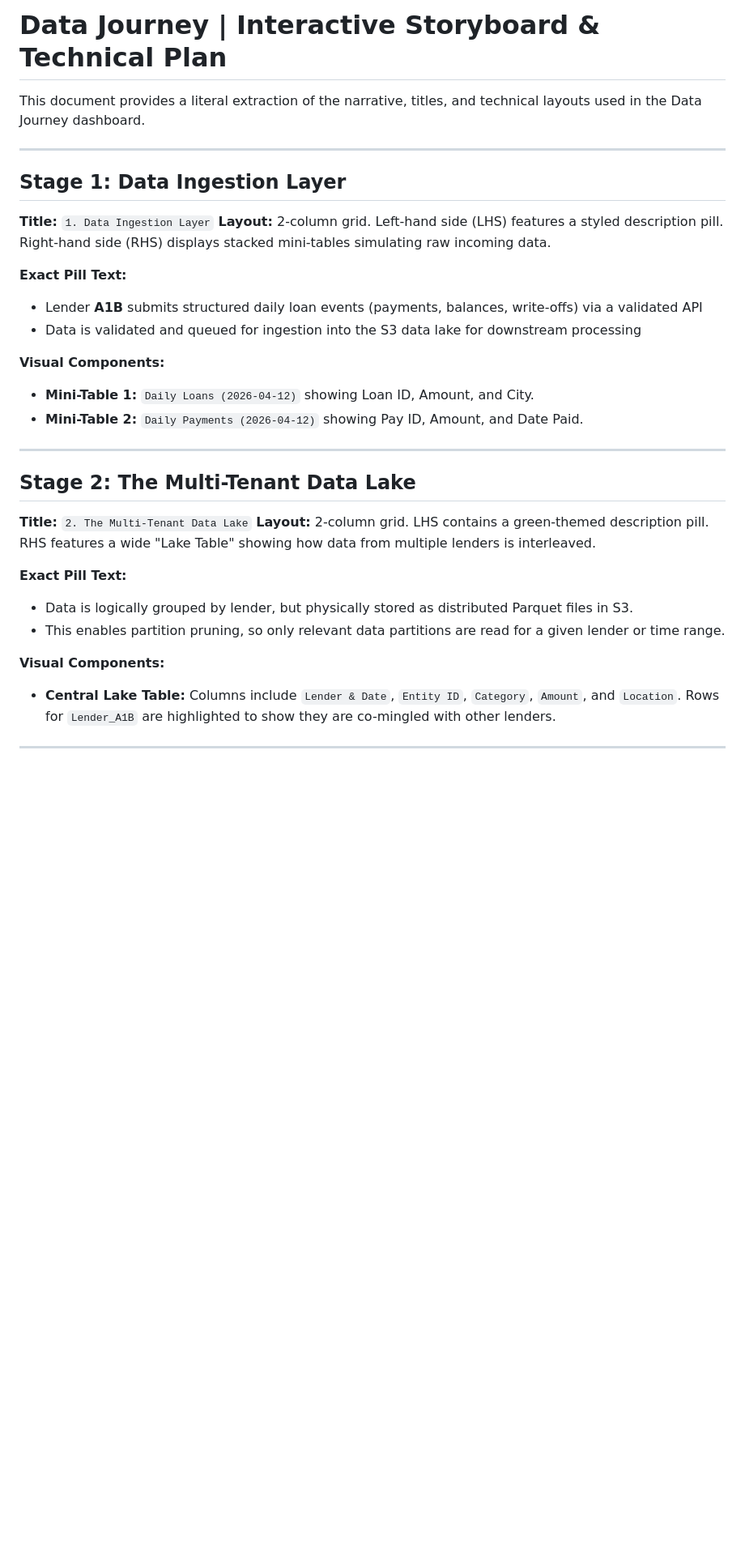
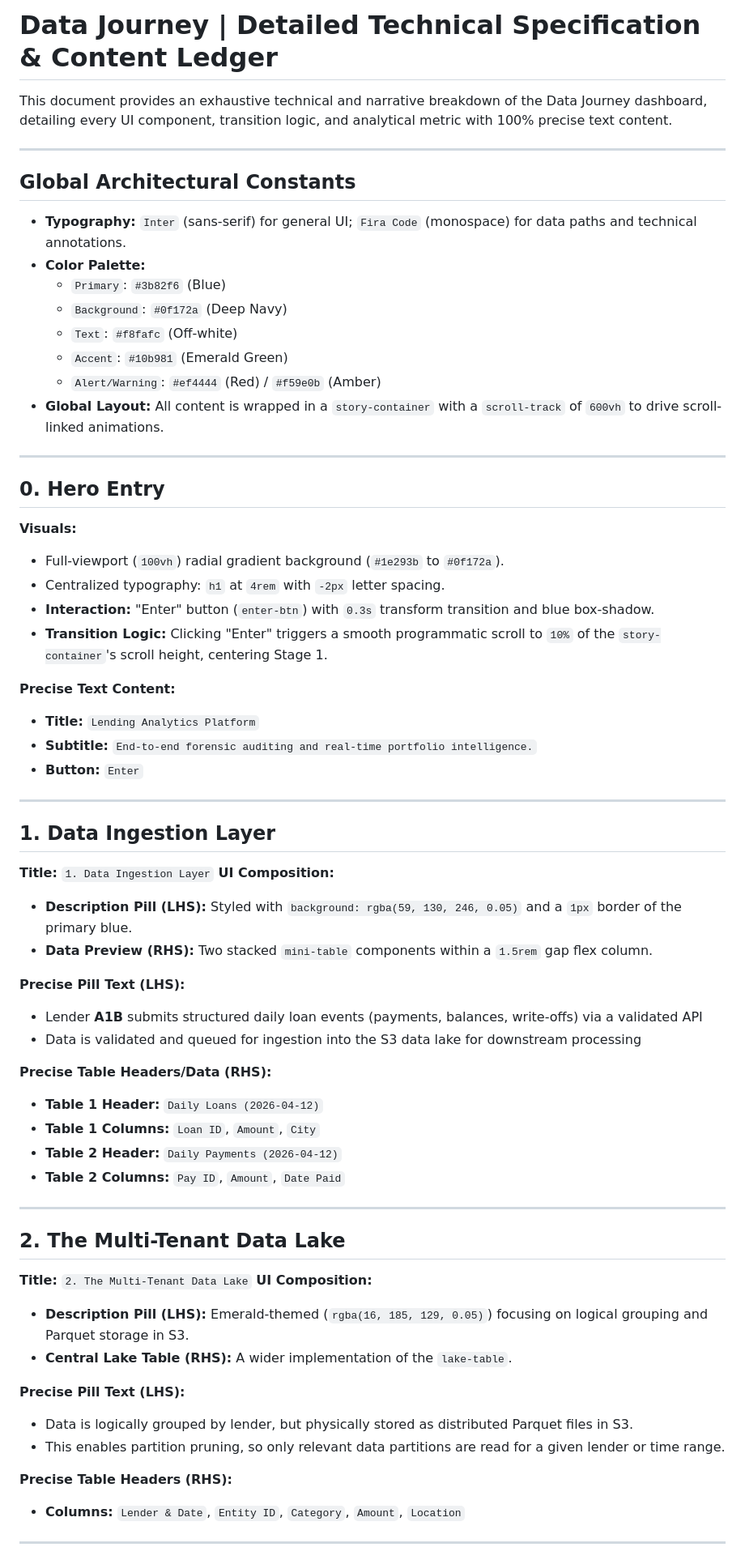
Before and after one commit to zakiahmed1234/Data-Journey-Dashboard, a Markdown page: plan.md, the part around one of its changes. Shown at 81% size. GitHub-like rendering; blank space fills up the shorter version.

Commit message:
docs: user edits to plan.md

```diff
--- a/plan.md
+++ b/plan.md
@@ -1,33 +1,65 @@
-# Data Journey | Interactive Storyboard & Technical Plan
+# Data Journey | Detailed Technical Specification & Content Ledger
 
-This document provides a literal extraction of the narrative, titles, and technical layouts used in the Data Journey dashboard.
+This document provides an exhaustive technical and narrative breakdown of the Data Journey dashboard, detailing every UI component, transition logic, and analytical metric with 100% precise text content.
 
 ---
 
-## Stage 1: Data Ingestion Layer
+## Global Architectural Constants
+- **Typography:** `Inter` (sans-serif) for general UI; `Fira Code` (monospace) for data paths and technical annotations.
+- **Color Palette:**
+  - `Primary`: `#3b82f6` (Blue)
+  - `Background`: `#0f172a` (Deep Navy)
+  - `Text`: `#f8fafc` (Off-white)
+  - `Accent`: `#10b981` (Emerald Green)
+  - `Alert/Warning`: `#ef4444` (Red) / `#f59e0b` (Amber)
+- **Global Layout:** All content is wrapped in a `story-container` with a `scroll-track` of `600vh` to drive scroll-linked animations.
+
+---
+
+## 0. Hero Entry
+**Visuals:**
+- Full-viewport (`100vh`) radial gradient background (`#1e293b` to `#0f172a`).
+- Centralized typography: `h1` at `4rem` with `-2px` letter spacing.
+- **Interaction:** "Enter" button (`enter-btn`) with `0.3s` transform transition and blue box-shadow.
+- **Transition Logic:** Clicking "Enter" triggers a smooth programmatic scroll to `10%` of the `story-container`'s scroll height, centering Stage 1.
+
+**Precise Text Content:**
+- **Title:** `Lending Analytics Platform`
+- **Subtitle:** `End-to-end forensic auditing and real-time portfolio intelligence.`
+- **Button:** `Enter`
+
+---
+
+## 1. Data Ingestion Layer
 **Title:** `1. Data Ingestion Layer`
-**Layout:** 2-column grid. Left-hand side (LHS) features a styled description pill. Right-hand side (RHS) displays stacked mini-tables simulating raw incoming data.
+**UI Composition:**
+- **Description Pill (LHS):** Styled with `background: rgba(59, 130, 246, 0.05)` and a `1px` border of the primary blue.
+- **Data Preview (RHS):** Two stacked `mini-table` components within a `1.5rem` gap flex column.
 
-**Exact Pill Text:**
+**Precise Pill Text (LHS):**
 - Lender **A1B** submits structured daily loan events (payments, balances, write-offs) via a validated API
 - Data is validated and queued for ingestion into the S3 data lake for downstream processing
 
-**Visual Components:**
-- **Mini-Table 1:** `Daily Loans (2026-04-12)` showing Loan ID, Amount, and City.
-- **Mini-Table 2:** `Daily Payments (2026-04-12)` showing Pay ID, Amount, and Date Paid.
+**Precise Table Headers/Data (RHS):**
+- **Table 1 Header:** `Daily Loans (2026-04-12)`
+- **Table 1 Columns:** `Loan ID`, `Amount`, `City`
+- **Table 2 Header:** `Daily Payments (2026-04-12)`
+- **Table 2 Columns:** `Pay ID`, `Amount`, `Date Paid`
 
 ---
 
-## Stage 2: The Multi-Tenant Data Lake
+## 2. The Multi-Tenant Data Lake
 **Title:** `2. The Multi-Tenant Data Lake`
-**Layout:** 2-column grid. LHS contains a green-themed description pill. RHS features a wide "Lake Table" showing how data from multiple lenders is interleaved.
+**UI Composition:**
+- **Description Pill (LHS):** Emerald-themed (`rgba(16, 185, 129, 0.05)`) focusing on logical grouping and Parquet storage in S3.
+- **Central Lake Table (RHS):** A wider implementation of the `lake-table`.
 
-**Exact Pill Text:**
+**Precise Pill Text (LHS):**
 - Data is logically grouped by lender, but physically stored as distributed Parquet files in S3.
 - This enables partition pruning, so only relevant data partitions are read for a given lender or time range.
 
-**Visual Components:**
-- **Central Lake Table:** Columns include `Lender & Date`, `Entity ID`, `Category`, `Amount`, and `Location`. Rows for `Lender_A1B` are highlighted to show they are co-mingled with other lenders.
+**Precise Table Headers (RHS):**
+- **Columns:** `Lender & Date`, `Entity ID`, `Category`, `Amount`, `Location`
 
 ---
 
```
Also changed, not shown: other parts of plan.md (+43 -30 lines).
